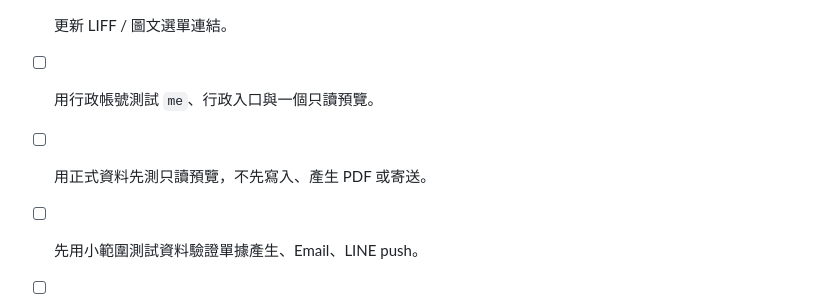
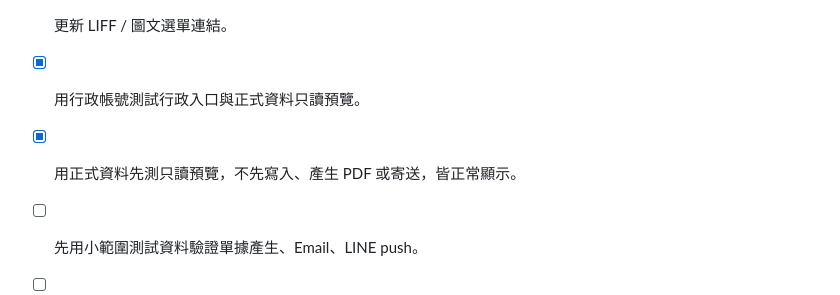
Before and after one commit to joedler/hope, a Markdown page: doc/正式版替換前檢查清單.md, the part around the change. Rendered like a GitHub page.

```diff
--- a/doc/正式版替換前檢查清單.md
+++ b/doc/正式版替換前檢查清單.md
@@ -128,7 +128,7 @@
 - [ ] 建立正式 GAS 版本並更新 Web App deployment。
 - [ ] 更新 LINE Webhook URL 並 Verify。
 - [ ] 更新 LIFF / 圖文選單連結。
-- [ ] 用行政帳號測試 `me`、行政入口與一個只讀預覽。
-- [ ] 用正式資料先測只讀預覽，不先寫入、產生 PDF 或寄送。
+- [x] 用行政帳號測試行政入口與正式資料只讀預覽。
+- [x] 用正式資料先測只讀預覽，不先寫入、產生 PDF 或寄送，皆正常顯示。
 - [ ] 先用小範圍測試資料驗證單據產生、Email、LINE push。
 - [ ] 正式開放前保留測試版 URL 與備份資料，至少保留一個月。
```
Also changed, not shown: doc/正式版上線待辦清單.md (+1 -1 lines), doc/決策紀錄.md (+2 -1 lines).
